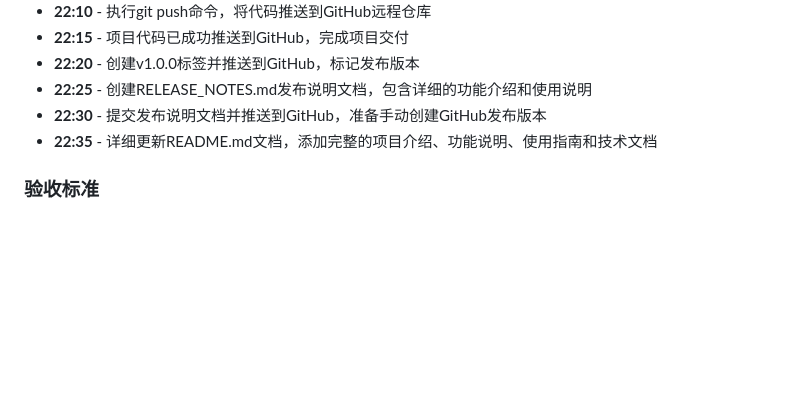
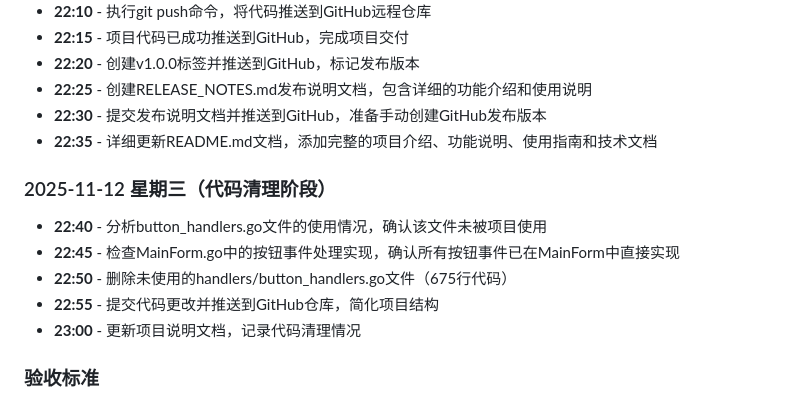
Before and after one commit to yuan71058/GO_VCL, a Markdown page: 说明文档.md, the part around the change. GitHub-like rendering; blank space fills up the shorter version.

Commit message:
更新说明文档：记录button_handlers.go文件删除情况
- 添加代码清理阶段的进度记录
- 记录对button_handlers.go文件的分析和删除过程
- 更新项目说明文档，保持文档与代码同步

```diff
--- a/说明文档.md
+++ b/说明文档.md
@@ -318,6 +318,13 @@
 - **22:30** - 提交发布说明文档并推送到GitHub，准备手动创建GitHub发布版本
 - **22:35** - 详细更新README.md文档，添加完整的项目介绍、功能说明、使用指南和技术文档
 
+### 2025-11-12 星期三（代码清理阶段）
+- **22:40** - 分析button_handlers.go文件的使用情况，确认该文件未被项目使用
+- **22:45** - 检查MainForm.go中的按钮事件处理实现，确认所有按钮事件已在MainForm中直接实现
+- **22:50** - 删除未使用的handlers/button_handlers.go文件（675行代码）
+- **22:55** - 提交代码更改并推送到GitHub仓库，简化项目结构
+- **23:00** - 更新项目说明文档，记录代码清理情况
+
 ### 验收标准
 - [x] 创建完整的Windows GUI应用程序
 - [x] 实现所有指定UI组件（标签、按钮、表格、编辑框、状态栏）
```
